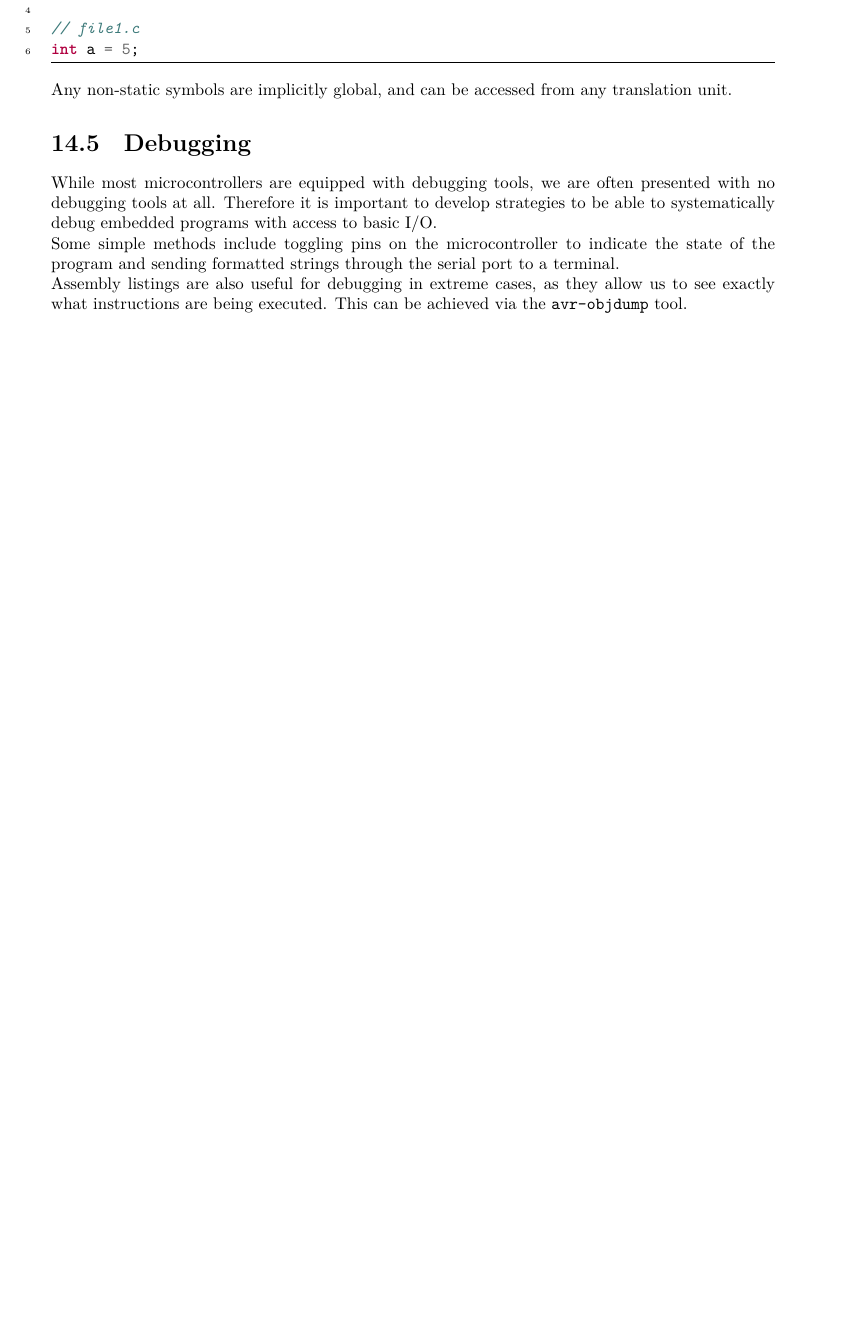
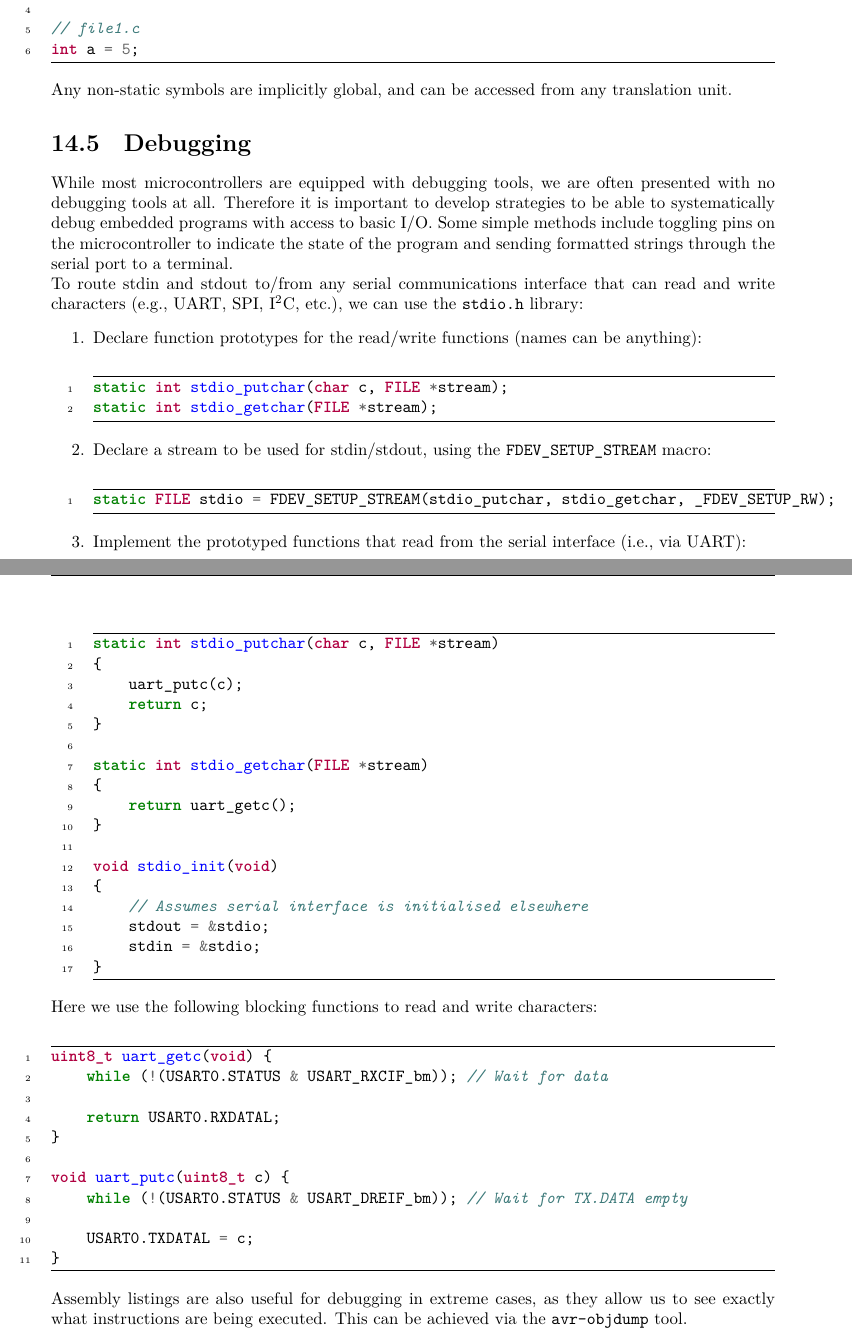
Before and after one commit to Tarang74/CAB202, a LaTeX document (CAB202 Lecture Notes.tex): part of page 102 of 123 before the commit and two parts of pages 102 and 103 of 124 after it, the two joined at a grey line, cut so that both start at the same text, the shorter picture padded with empty space. The pictures show the PDF file CAB202 Lecture Notes.pdf that the author committed with the source.

Commit message:
Add stdio configuration

```diff
--- a/CAB202 Lecture Notes.tex
+++ b/CAB202 Lecture Notes.tex
@@ -3231,10 +3231,56 @@ Any non-static symbols are implicitly global, and can be accessed from any trans
 While most microcontrollers are equipped with debugging tools, we are often presented with
 no debugging tools at all. Therefore it is important to develop strategies to be able to
 systematically debug embedded programs with access to basic I/O.
-
 Some simple methods include toggling pins on the microcontroller to indicate the state of the program
 and sending formatted strings through the serial port to a terminal.
 
+To route stdin and stdout to/from any serial communications interface that can read and write characters
+(e.g., UART, SPI, I\({}^2\)C, etc.), we can use the \mintinline{c}{stdio.h} library:
+\begin{enumerate}
+    \item Declare function prototypes for the read/write functions (names can be anything):
+    \begin{minted}{c}
+static int stdio_putchar(char c, FILE *stream);
+static int stdio_getchar(FILE *stream);
+    \end{minted}
+    \item Declare a stream to be used for stdin/stdout, using the \mintinline{c}{FDEV_SETUP_STREAM} macro:
+    \begin{minted}{c}
+static FILE stdio = FDEV_SETUP_STREAM(stdio_putchar, stdio_getchar, _FDEV_SETUP_RW);
+    \end{minted}
+    \item Implement the prototyped functions that read from the serial interface (i.e., via UART):
+    \begin{minted}{c}
+static int stdio_putchar(char c, FILE *stream)
+{
+    uart_putc(c);
+    return c;
+}
+
+static int stdio_getchar(FILE *stream)
+{
+    return uart_getc();
+}
+
+void stdio_init(void)
+{
+    // Assumes serial interface is initialised elsewhere
+    stdout = &stdio;
+    stdin = &stdio;
+}
+    \end{minted}
+\end{enumerate}
+Here we use the following blocking functions to read and write characters:
+\begin{minted}{c}
+uint8_t uart_getc(void) {
+    while (!(USART0.STATUS & USART_RXCIF_bm)); // Wait for data
+
+    return USART0.RXDATAL;
+}
+
+void uart_putc(uint8_t c) {
+    while (!(USART0.STATUS & USART_DREIF_bm)); // Wait for TX.DATA empty
+
+    USART0.TXDATAL = c;
+}
+\end{minted}
 Assembly listings are also useful for debugging in extreme cases, as they
 allow us to see exactly what instructions are being executed. This can be achieved via the
 \mintinline{text}{avr-objdump} tool.
```
Also changed, not shown: CAB202 Lecture Notes.pdf, CAB202 Lecture Notes.tex (2 more changed lines).
